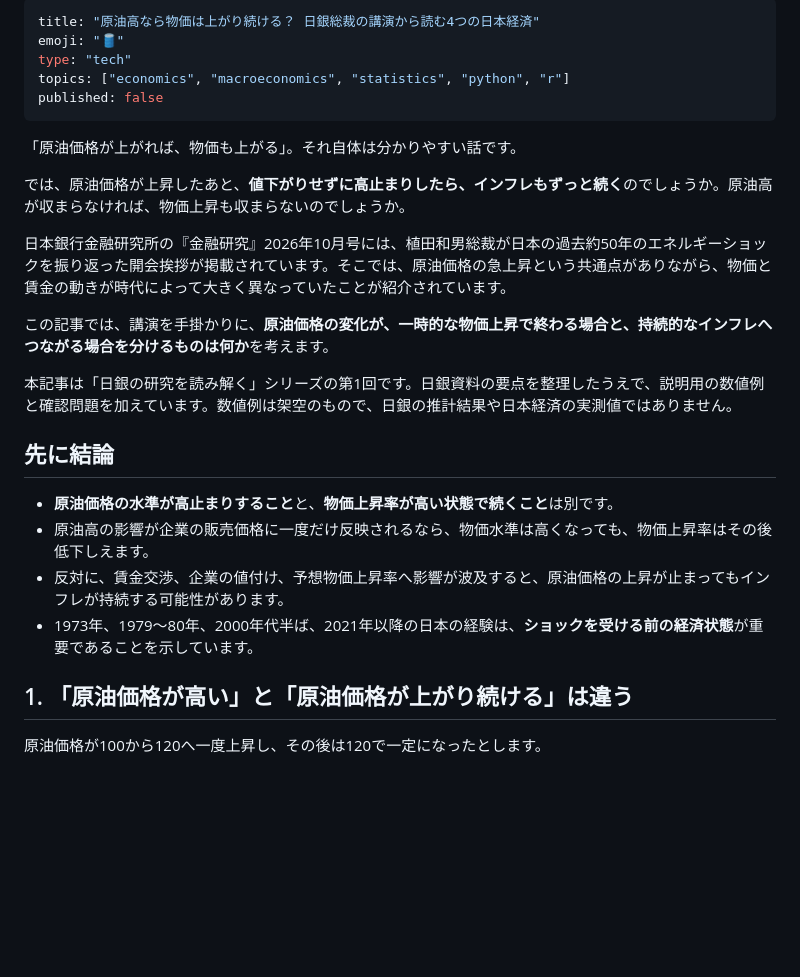
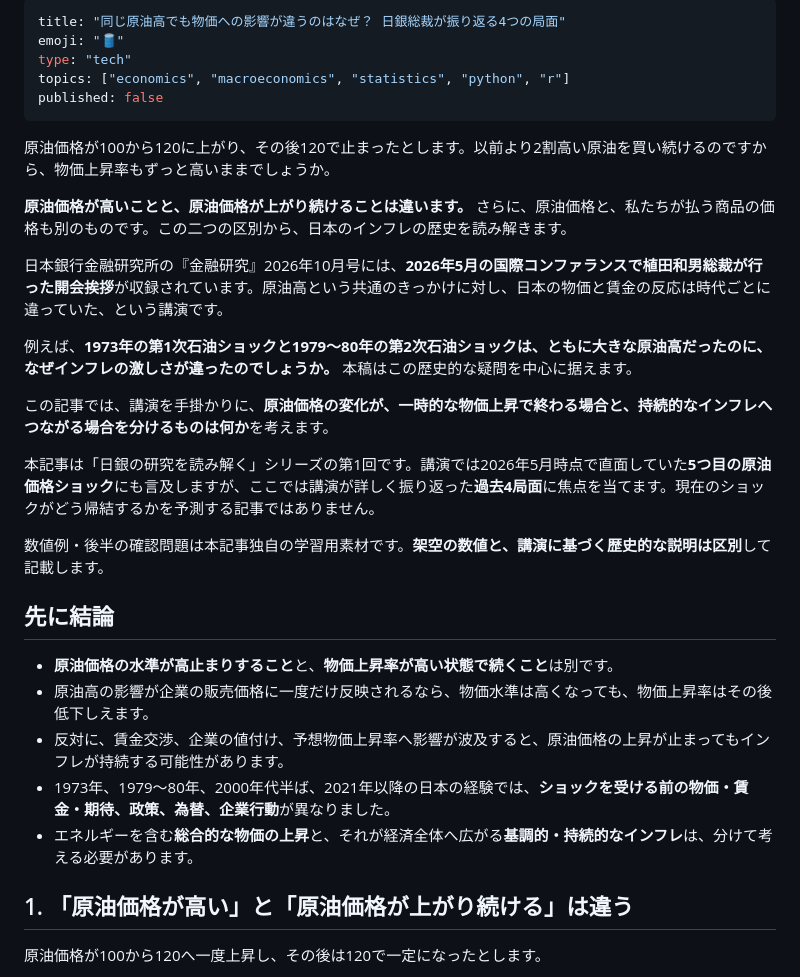
Before and after one commit to Osino-Niso/econ-data-lab, a Markdown page: articles/oil-shocks-inflation-regimes.md, the part around the change. Drawn GitHub-style; blank space fills up the shorter version.

Commit message:
Review rounds 01-05: sharpen question, framing and source attribution

```diff
--- a/articles/oil-shocks-inflation-regimes.md
+++ b/articles/oil-shocks-inflation-regimes.md
@@ -1,27 +1,32 @@
 ---
-title: "原油高なら物価は上がり続ける？ 日銀総裁の講演から読む4つの日本経済"
+title: "同じ原油高でも物価への影響が違うのはなぜ？ 日銀総裁が振り返る4つの局面"
 emoji: "🛢️"
 type: "tech"
 topics: ["economics", "macroeconomics", "statistics", "python", "r"]
 published: false
 ---
 
-「原油価格が上がれば、物価も上がる」。それ自体は分かりやすい話です。
+原油価格が100から120に上がり、その後120で止まったとします。以前より2割高い原油を買い続けるのですから、物価上昇率もずっと高いままでしょうか。
 
-では、原油価格が上昇したあと、**値下がりせずに高止まりしたら、インフレもずっと続く**のでしょうか。原油高が収まらなければ、物価上昇も収まらないのでしょうか。
+**原油価格が高いことと、原油価格が上がり続けることは違います。** さらに、原油価格と、私たちが払う商品の価格も別のものです。この二つの区別から、日本のインフレの歴史を読み解きます。
 
-日本銀行金融研究所の『金融研究』2026年10月号には、植田和男総裁が日本の過去約50年のエネルギーショックを振り返った開会挨拶が掲載されています。そこでは、原油価格の急上昇という共通点がありながら、物価と賃金の動きが時代によって大きく異なっていたことが紹介されています。
+日本銀行金融研究所の『金融研究』2026年10月号には、**2026年5月の国際コンファランスで植田和男総裁が行った開会挨拶**が収録されています。原油高という共通のきっかけに対し、日本の物価と賃金の反応は時代ごとに違っていた、という講演です。
+
+例えば、**1973年の第1次石油ショックと1979～80年の第2次石油ショックは、ともに大きな原油高だったのに、なぜインフレの激しさが違ったのでしょうか。** 本稿はこの歴史的な疑問を中心に据えます。
 
 この記事では、講演を手掛かりに、**原油価格の変化が、一時的な物価上昇で終わる場合と、持続的なインフレへつながる場合を分けるものは何か**を考えます。
 
-本記事は「日銀の研究を読み解く」シリーズの第1回です。日銀資料の要点を整理したうえで、説明用の数値例と確認問題を加えています。数値例は架空のもので、日銀の推計結果や日本経済の実測値ではありません。
+本記事は「日銀の研究を読み解く」シリーズの第1回です。講演では2026年5月時点で直面していた**5つ目の原油価格ショック**にも言及しますが、ここでは講演が詳しく振り返った**過去4局面**に焦点を当てます。現在のショックがどう帰結するかを予測する記事ではありません。
+
+数値例・後半の確認問題は本記事独自の学習用素材です。**架空の数値と、講演に基づく歴史的な説明は区別**して記載します。
 
 ## 先に結論
 
 - **原油価格の水準が高止まりすること**と、**物価上昇率が高い状態で続くこと**は別です。
 - 原油高の影響が企業の販売価格に一度だけ反映されるなら、物価水準は高くなっても、物価上昇率はその後低下しえます。
 - 反対に、賃金交渉、企業の値付け、予想物価上昇率へ影響が波及すると、原油価格の上昇が止まってもインフレが持続する可能性があります。
-- 1973年、1979～80年、2000年代半ば、2021年以降の日本の経験は、**ショックを受ける前の経済状態**が重要であることを示しています。
+- 1973年、1979～80年、2000年代半ば、2021年以降の日本の経験では、**ショックを受ける前の物価・賃金・期待、政策、為替、企業行動**が異なりました。
+- エネルギーを含む**総合的な物価の上昇**と、それが経済全体へ広がる**基調的・持続的なインフレ**は、分けて考える必要があります。
 
 ## 1. 「原油価格が高い」と「原油価格が上がり続ける」は違う
 
```
